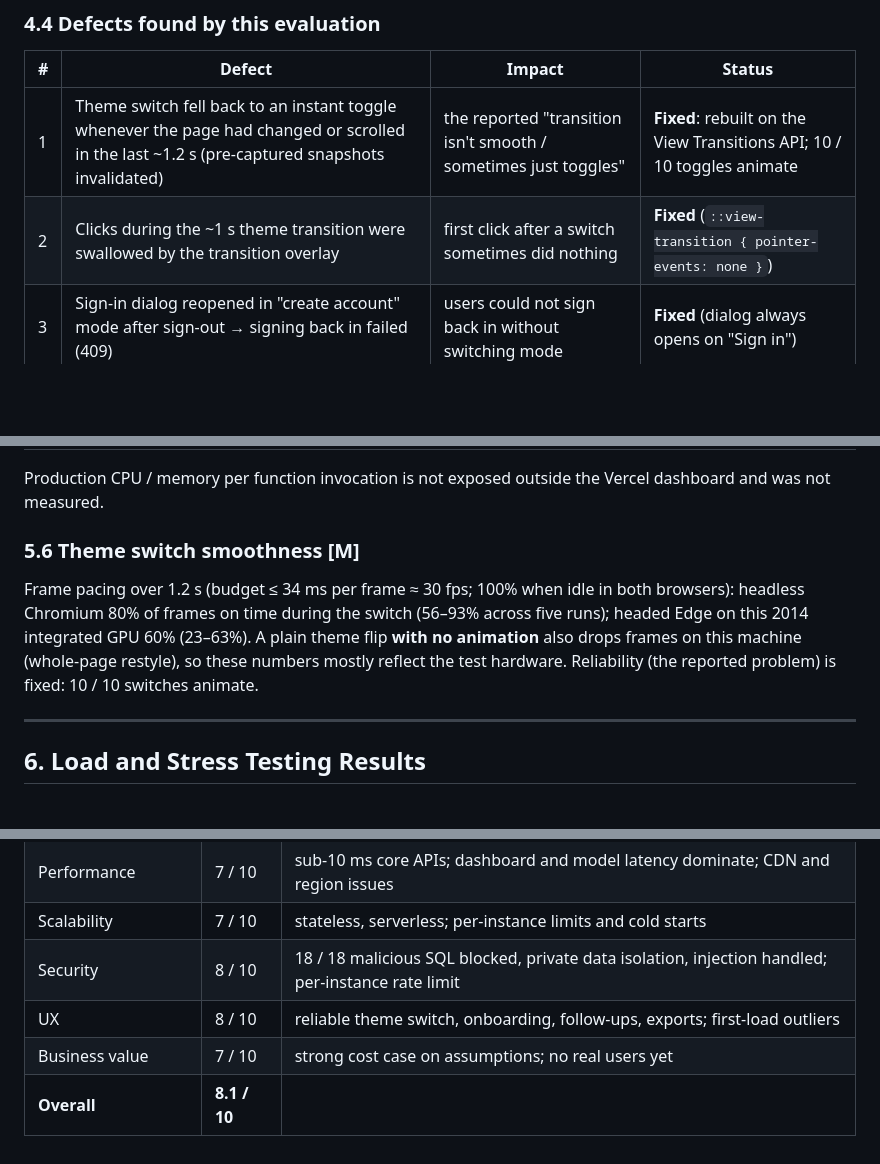
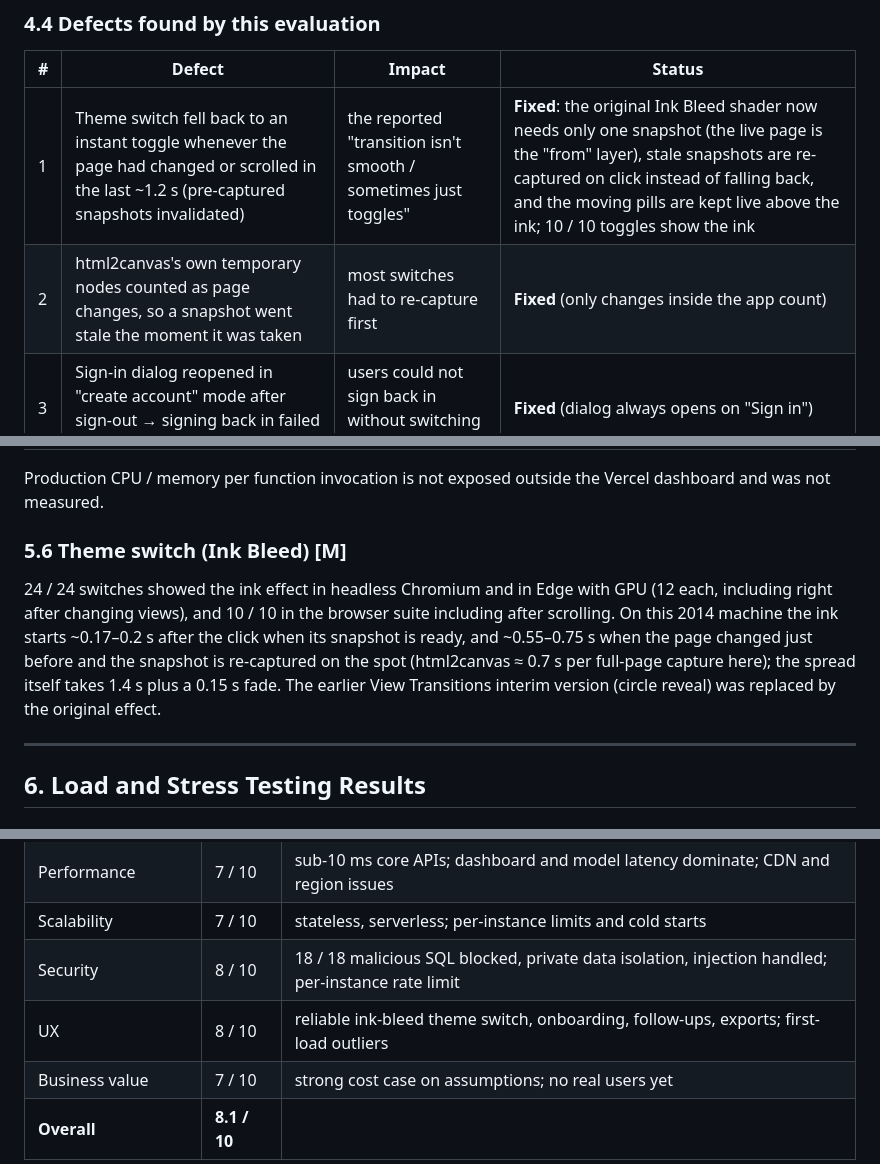
Before and after one commit to hoshangsheth/ask-your-data, a Markdown page: EVALUATION_REPORT.md, 3 parts joined by grey strips. GitHub-like rendering; blank space fills up the shorter version.

```diff
--- a/EVALUATION_REPORT.md
+++ b/EVALUATION_REPORT.md
@@ -146,8 +146,8 @@ run in CI on SQLite and PostgreSQL on every push.
 
 | # | Defect | Impact | Status |
 |---|---|---|---|
-| 1 | Theme switch fell back to an instant toggle whenever the page had changed or scrolled in the last ~1.2 s (pre-captured snapshots invalidated) | the reported "transition isn't smooth / sometimes just toggles" | **Fixed**: rebuilt on the View Transitions API; 10 / 10 toggles animate |
-| 2 | Clicks during the ~1 s theme transition were swallowed by the transition overlay | first click after a switch sometimes did nothing | **Fixed** (`::view-transition { pointer-events: none }`) |
+| 1 | Theme switch fell back to an instant toggle whenever the page had changed or scrolled in the last ~1.2 s (pre-captured snapshots invalidated) | the reported "transition isn't smooth / sometimes just toggles" | **Fixed**: the original Ink Bleed shader now needs only one snapshot (the live page is the "from" layer), stale snapshots are re-captured on click instead of falling back, and the moving pills are kept live above the ink; 10 / 10 toggles show the ink |
+| 2 | html2canvas's own temporary nodes counted as page changes, so a snapshot went stale the moment it was taken | most switches had to re-capture first | **Fixed** (only changes inside the app count) |
 | 3 | Sign-in dialog reopened in "create account" mode after sign-out → signing back in failed (409) | users could not sign back in without switching mode | **Fixed** (dialog always opens on "Sign in") |
 | 4 | Elements with the `hidden` attribute could still render (component CSS overrode it) | admin-only Metrics menu item visible to users | **Fixed** (global `[hidden]` rule) |
 
@@ -229,12 +229,13 @@ writing the answer 1.0 s. **The model is ~97% of answer time; the app's own work
 Production CPU / memory per function invocation is not exposed outside the Vercel dashboard and
 was not measured.
 
-### 5.6 Theme switch smoothness [M]
-Frame pacing over 1.2 s (budget ≤ 34 ms per frame ≈ 30 fps; 100% when idle in both browsers):
-headless Chromium 80% of frames on time during the switch (56–93% across five runs); headed Edge
-on this 2014 integrated GPU 60% (23–63%). A plain theme flip **with no animation** also drops frames on this machine (whole-page
-restyle), so these numbers mostly reflect the test hardware. Reliability (the reported problem) is
-fixed: 10 / 10 switches animate.
+### 5.6 Theme switch (Ink Bleed) [M]
+24 / 24 switches showed the ink effect in headless Chromium and in Edge with GPU (12 each,
+including right after changing views), and 10 / 10 in the browser suite including after scrolling.
+On this 2014 machine the ink starts ~0.17–0.2 s after the click when its snapshot is ready, and
+~0.55–0.75 s when the page changed just before and the snapshot is re-captured on the spot
+(html2canvas ≈ 0.7 s per full-page capture here); the spread itself takes 1.4 s plus a 0.15 s fade.
+The earlier View Transitions interim version (circle reveal) was replaced by the original effect.
 
 ---
 
@@ -425,7 +426,7 @@ binding factors are accuracy on the customer's own data and user trust, not runn
 | Performance | 7 / 10 | sub-10 ms core APIs; dashboard and model latency dominate; CDN and region issues |
 | Scalability | 7 / 10 | stateless, serverless; per-instance limits and cold starts |
 | Security | 8 / 10 | 18 / 18 malicious SQL blocked, private data isolation, injection handled; per-instance rate limit |
-| UX | 8 / 10 | reliable theme switch, onboarding, follow-ups, exports; first-load outliers |
+| UX | 8 / 10 | reliable ink-bleed theme switch, onboarding, follow-ups, exports; first-load outliers |
 | Business value | 7 / 10 | strong cost case on assumptions; no real users yet |
 | **Overall** | **8.1 / 10** | |
 
```
Also changed, not shown: README.md (+1 -1 lines), evaluation/results/screens/about_the_data_answer.png, evaluation/results/screens/help_popup.png, evaluation/results/screens/mobile_menu.png, evaluation/results/screens/signup_success.png, evaluation/results/screens/welcome_pills.png, 3 other files.
